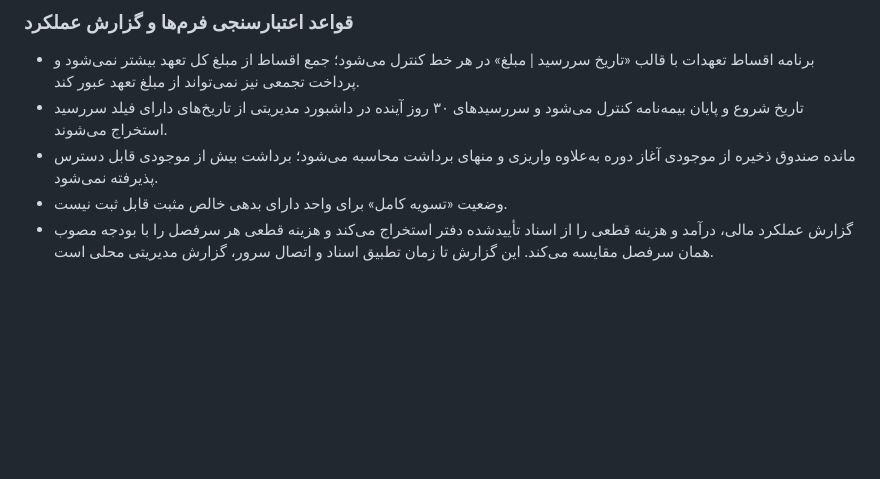
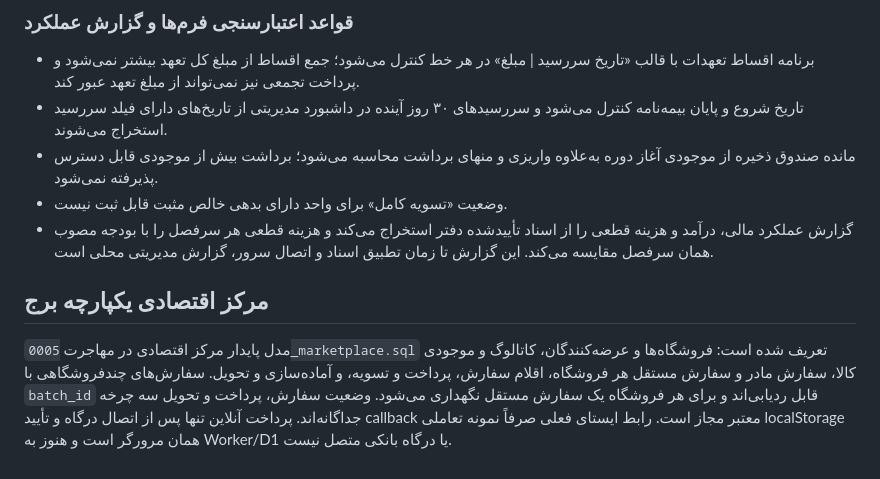
Before and after one commit to kazemi44468-bot/borjportal, a Markdown page: docs/NEGIN-OPERATIONS-API.md, the part around the change. Drawn GitHub-style; blank space fills up the shorter version.

Commit message:
Document integrated marketplace data and payment lifecycle

```diff
--- a/docs/NEGIN-OPERATIONS-API.md
+++ b/docs/NEGIN-OPERATIONS-API.md
@@ -145,3 +145,8 @@
 - مانده صندوق ذخیره از موجودی آغاز دوره به‌علاوه واریزی و منهای برداشت محاسبه می‌شود؛ برداشت بیش از موجودی قابل دسترس پذیرفته نمی‌شود.
 - وضعیت «تسویه کامل» برای واحد دارای بدهی خالص مثبت قابل ثبت نیست.
 - گزارش عملکرد مالی، درآمد و هزینه قطعی را از اسناد تأییدشده دفتر استخراج می‌کند و هزینه قطعی هر سرفصل را با بودجه مصوب همان سرفصل مقایسه می‌کند. این گزارش تا زمان تطبیق اسناد و اتصال سرور، گزارش مدیریتی محلی است.
+
+
+## مرکز اقتصادی یکپارچه برج
+
+مدل پایدار مرکز اقتصادی در مهاجرت `0005_marketplace.sql` تعریف شده است: فروشگاه‌ها و عرضه‌کنندگان، کاتالوگ و موجودی کالا، سفارش مادر و سفارش مستقل هر فروشگاه، اقلام سفارش، پرداخت و تسویه، و آماده‌سازی و تحویل. سفارش‌های چندفروشگاهی با `batch_id` قابل ردیابی‌اند و برای هر فروشگاه یک سفارش مستقل نگهداری می‌شود. وضعیت سفارش، پرداخت و تحویل سه چرخه جداگانه‌اند. پرداخت آنلاین تنها پس از اتصال درگاه و تأیید callback معتبر مجاز است. رابط ایستای فعلی صرفاً نمونه تعاملی localStorage همان مرورگر است و هنوز به Worker/D1 یا درگاه بانکی متصل نیست.
```
